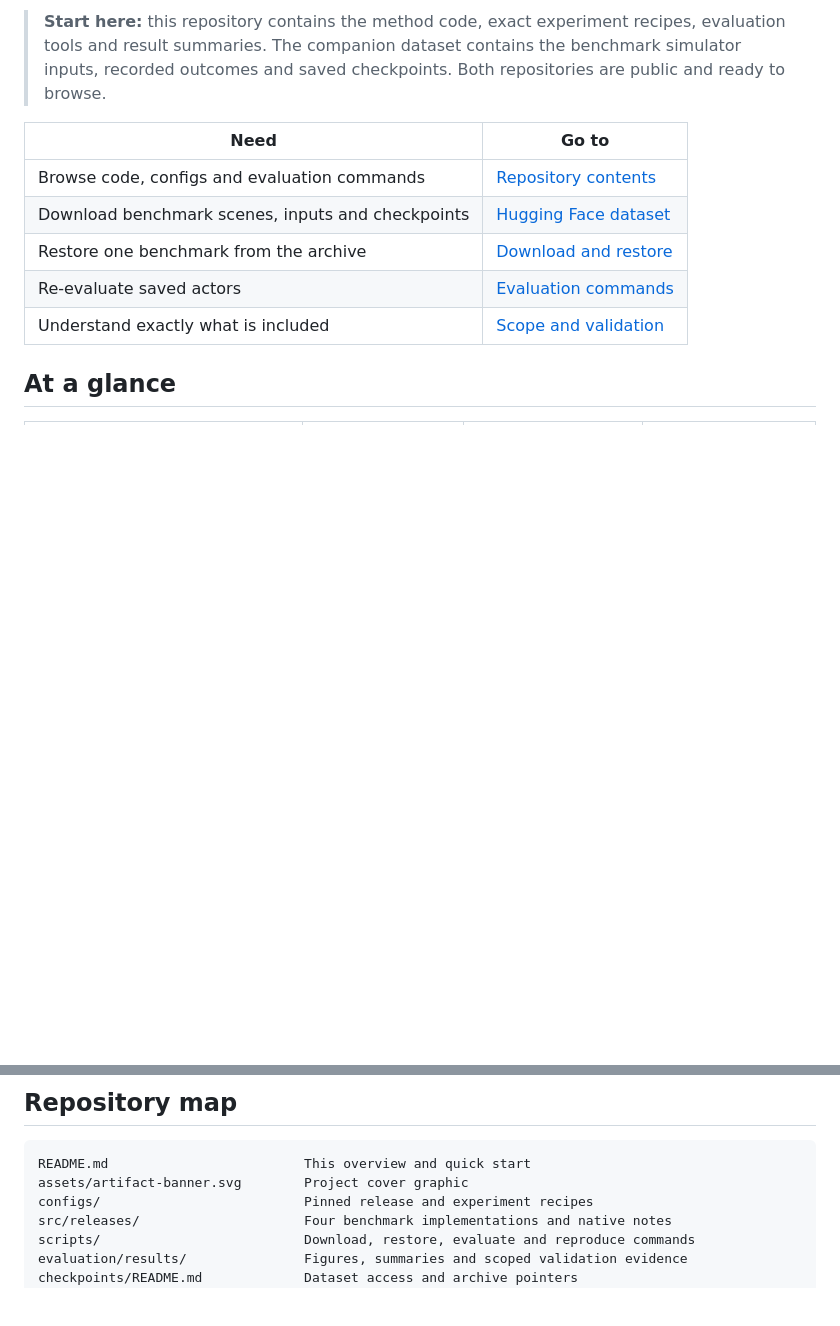
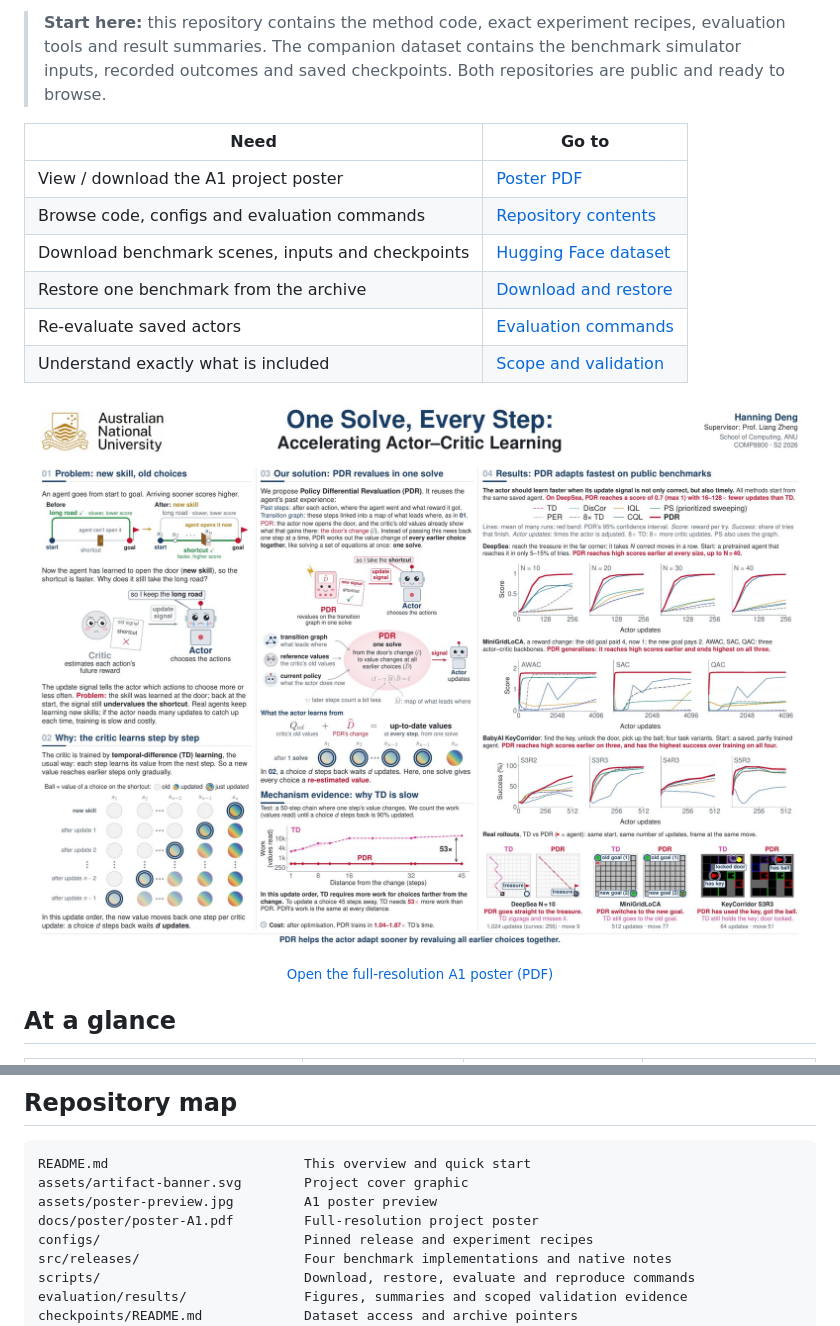
Before and after one commit to Hanning99/COMP8800_Research_Project, a Markdown page: README.md, 2 parts joined by grey strips. GitHub-like rendering; pictures changed too: assets/poster-preview.jpg (added); blank space fills up the shorter version.

Commit message:
Add A1 research poster and homepage preview

````diff
--- a/README.md
+++ b/README.md
@@ -18,11 +18,18 @@ Hanning Deng · 2026
 
 | Need | Go to |
 |---|---|
+| View / download the A1 project poster | [Poster PDF](docs/poster/poster-A1.pdf) |
 | Browse code, configs and evaluation commands | [Repository contents](#repository-map) |
 | Download benchmark scenes, inputs and checkpoints | [Hugging Face dataset](https://huggingface.co/datasets/denghanning/COMP8800_Research_Project) |
 | Restore one benchmark from the archive | [Download and restore](#download-and-restore-a-benchmark) |
 | Re-evaluate saved actors | [Evaluation commands](#evaluate-saved-checkpoints) |
 | Understand exactly what is included | [Scope and validation](#scope--validation) |
+
+<div align="center">
+<a href="docs/poster/poster-A1.pdf"><img src="assets/poster-preview.jpg" alt="Preview of the A1 COMP8800 research poster; click to open the full-resolution PDF" width="100%"></a>
+
+<sub><a href="docs/poster/poster-A1.pdf">Open the full-resolution A1 poster (PDF)</a></sub>
+</div>
 
 ## At a glance
 
@@ -116,6 +123,8 @@ This release focuses on the four benchmark packages above. It does not include e
 ```text
 README.md                         This overview and quick start
 assets/artifact-banner.svg        Project cover graphic
+assets/poster-preview.jpg         A1 poster preview
+docs/poster/poster-A1.pdf         Full-resolution project poster
 configs/                          Pinned release and experiment recipes
 src/releases/                     Four benchmark implementations and native notes
 scripts/                          Download, restore, evaluate and reproduce commands
````
Also changed, not shown: docs/submission.md (+2 -0 lines), 1 other file.
